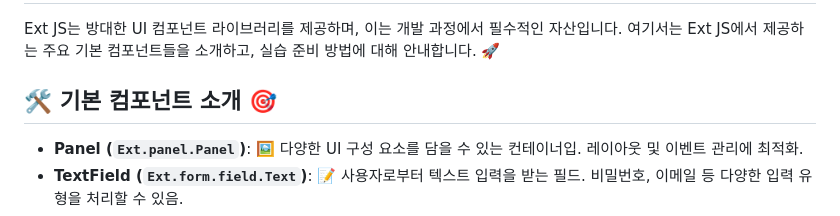
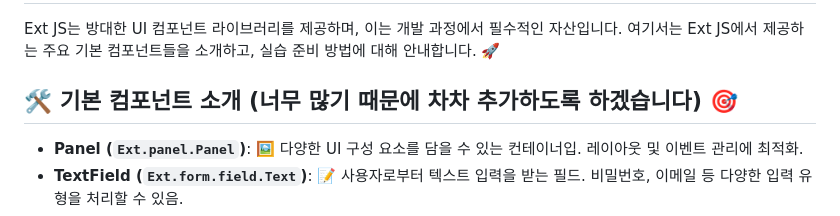
Before and after one commit to Hhhhhwon/ExtJS_Study, a Markdown page: README.md, the part around the change. GitHub-like rendering.

```diff
--- a/README.md
+++ b/README.md
@@ -2,7 +2,7 @@
 
 Ext JS는 방대한 UI 컴포넌트 라이브러리를 제공하며, 이는 개발 과정에서 필수적인 자산입니다. 여기서는 Ext JS에서 제공하는 주요 기본 컴포넌트들을 소개하고, 실습 준비 방법에 대해 안내합니다. 🚀
 
-## 🛠 기본 컴포넌트 소개 🎯
+## 🛠 기본 컴포넌트 소개 (너무 많기 때문에 차차 추가하도록 하겠습니다)  🎯
 
 - **Panel (`Ext.panel.Panel`)**: 🖼 다양한 UI 구성 요소를 담을 수 있는 컨테이너입. 레이아웃 및 이벤트 관리에 최적화.
 - **TextField (`Ext.form.field.Text`)**: 📝 사용자로부터 텍스트 입력을 받는 필드. 비밀번호, 이메일 등 다양한 입력 유형을 처리할 수 있음.
```
